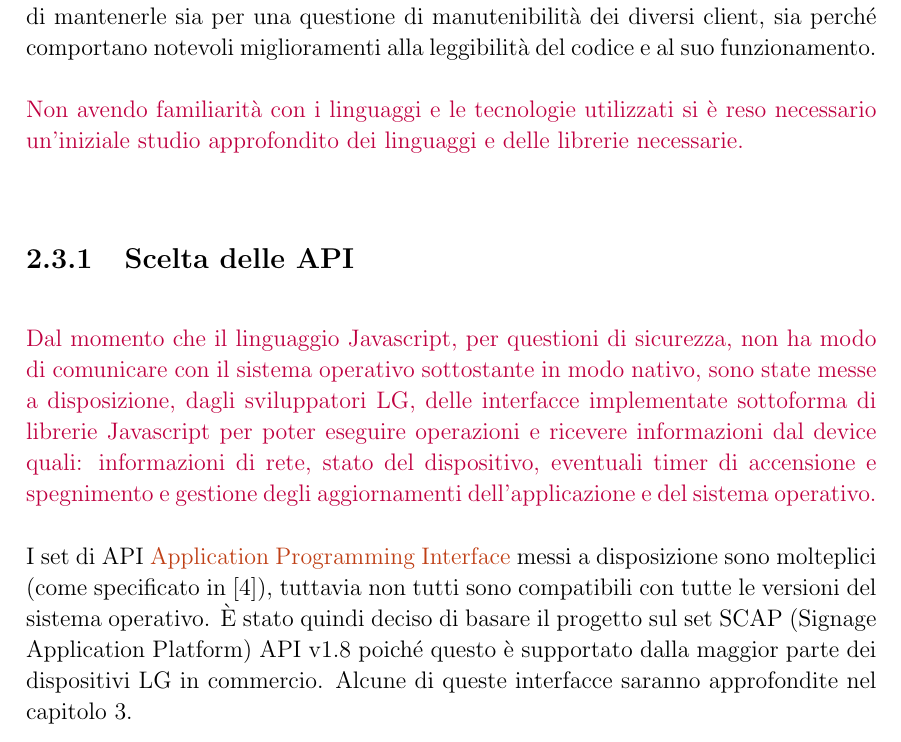
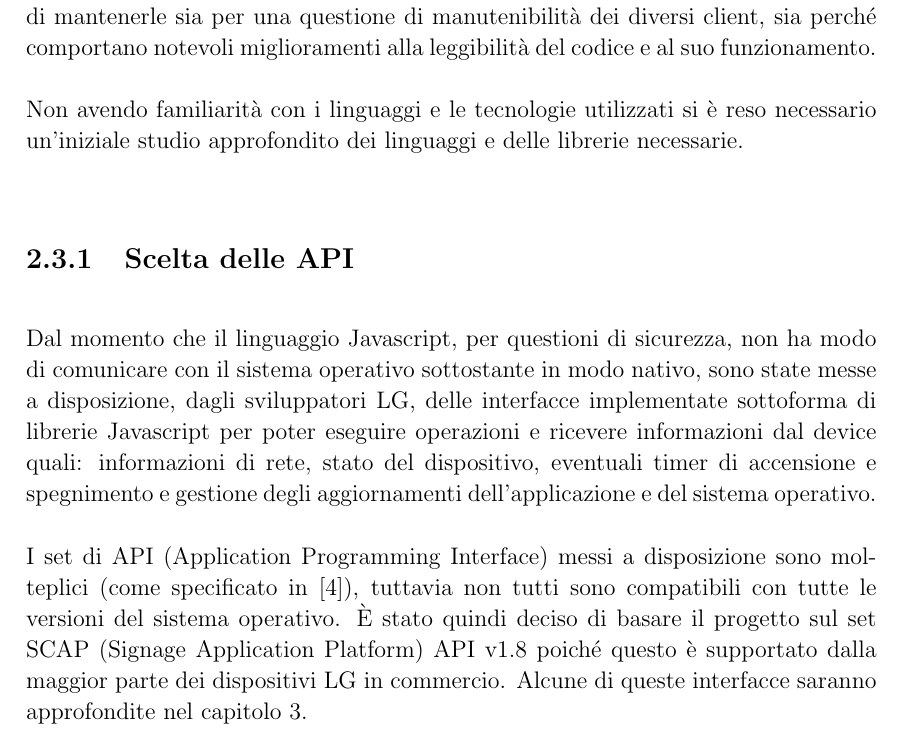
Before and after one commit to LorenzoArcidiacono/Relazione, a LaTeX document (main.tex, which reads chapters/TecnologieUtilizzate.tex): part of page 14 of 23, cut so that both start at the same text. Compiled offline with pdfLaTeX.

Commit message:
first stable release Tecnologie

```diff
--- a/chapters/TecnologieUtilizzate.tex
+++ b/chapters/TecnologieUtilizzate.tex
@@ -21,12 +21,12 @@ Il tirocinio, oltre al linguaggio di markup HTML e quello di stile CSS, si è ba
 
 Oltre alle librerie di sistema (vedi \ref{api}), sono state utilizzate la librerie JQuery \cite{jQDoc} per la manipolazione delle pagine HTML e per la gestione degli eventi e la libreria Dixie.js \cite{dixie} per la gestione dei database (descritti in \ref*{database}). Entrambe le librerie sono già utilizzate negli altri client sviluppati dall'azienda ed è stato quindi deciso di mantenerle sia per una questione di manutenibilità dei diversi client, sia perché comportano notevoli miglioramenti alla leggibilità del codice e al suo funzionamento.
 
-\tomodify{Non avendo familiarità con i linguaggi e le tecnologie utilizzati si è reso necessario un'iniziale studio approfondito dei linguaggi e delle librerie necessarie.}
+Non avendo familiarità con i linguaggi e le tecnologie utilizzati si è reso necessario un'iniziale studio approfondito dei linguaggi e delle librerie necessarie.
 
 \subsection{Scelta delle API} \label{api}
 
-\tomodify{Dal momento che il linguaggio Javascript, per questioni di sicurezza, non ha modo di comunicare con il sistema operativo sottostante in modo nativo, sono state messe a disposizione, dagli sviluppatori LG, delle interfacce implementate sottoforma di librerie Javascript per poter eseguire operazioni e ricevere informazioni dal device quali: informazioni di rete, stato del dispositivo, eventuali timer di accensione e spegnimento e gestione degli aggiornamenti dell'applicazione e del sistema operativo.}
+Dal momento che il linguaggio Javascript, per questioni di sicurezza, non ha modo di comunicare con il sistema operativo sottostante in modo nativo, sono state messe a disposizione, dagli sviluppatori LG, delle interfacce implementate sottoforma di librerie Javascript per poter eseguire operazioni e ricevere informazioni dal device quali: informazioni di rete, stato del dispositivo, eventuali timer di accensione e spegnimento e gestione degli aggiornamenti dell'applicazione e del sistema operativo.
 
-I set di API \note{Application Programming Interface} messi a disposizione sono molteplici (come specificato in \cite{LgDoc}), tuttavia non tutti sono compatibili con tutte le versioni del sistema operativo. È stato quindi deciso di basare il progetto sul set SCAP (Signage Application Platform) API v1.8 poiché questo è supportato dalla maggior parte dei dispositivi LG in commercio. Alcune di queste interfacce saranno approfondite nel capitolo \ref*{svolgimento}.
+I set di API (Application Programming Interface) messi a disposizione sono molteplici (come specificato in \cite{LgDoc}), tuttavia non tutti sono compatibili con tutte le versioni del sistema operativo. È stato quindi deciso di basare il progetto sul set SCAP (Signage Application Platform) API v1.8 poiché questo è supportato dalla maggior parte dei dispositivi LG in commercio. Alcune di queste interfacce saranno approfondite nel capitolo \ref*{svolgimento}.
 
 Non tutte le API messe a disposizione sono state utilizzate durante lo svolgimento del tirocinio, è stata comunque fatta un'analisi al fine di capire quali possano essere di interesse per implementazioni successive (vedi \ref*{future_implementazioni}).
```
